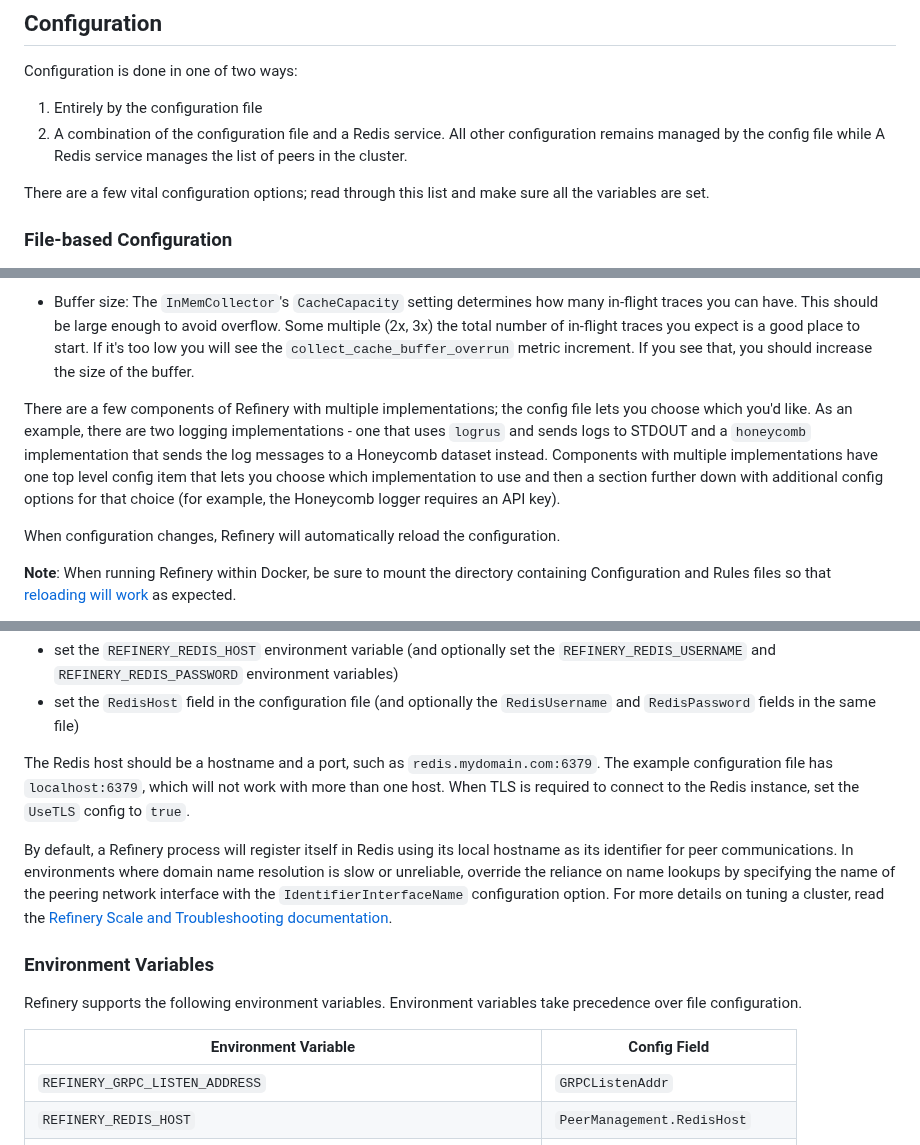
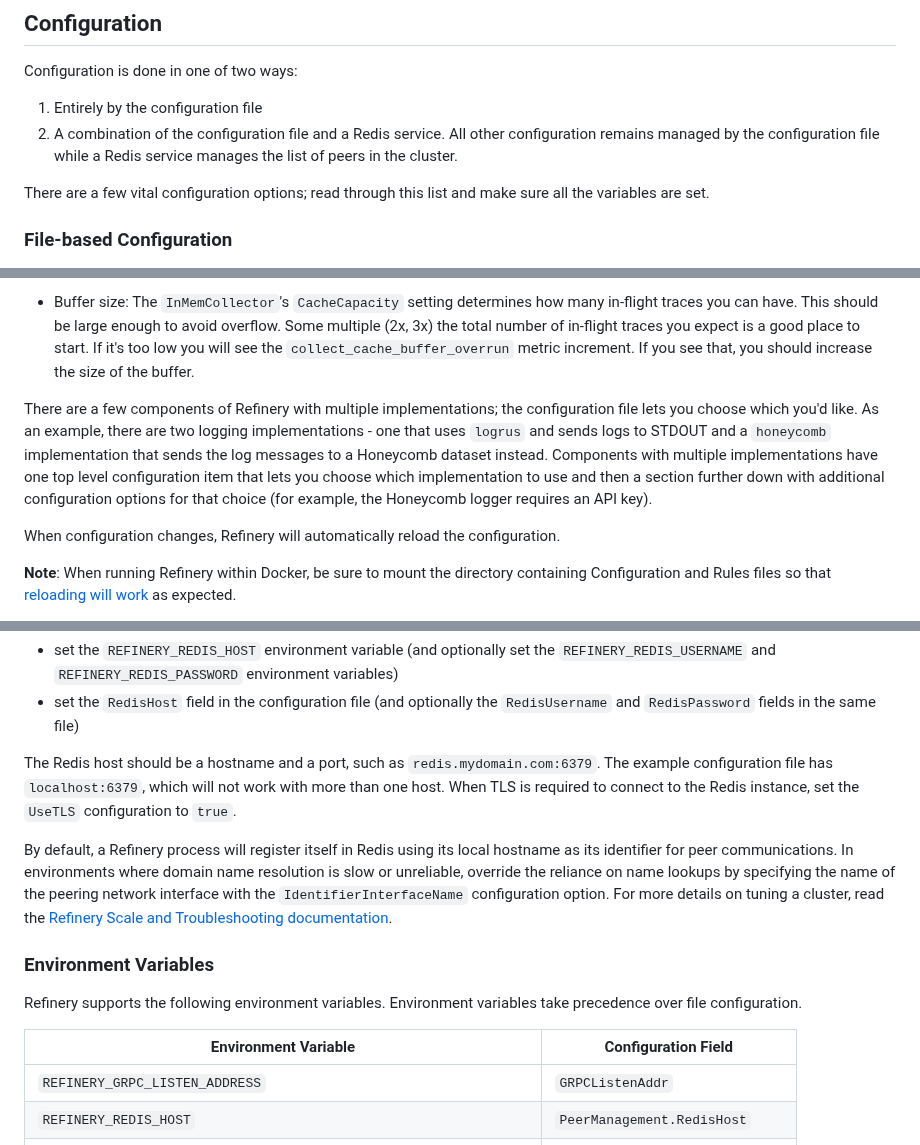
Before and after one commit to honeycombio/refinery, a Markdown page: README.md, 3 parts joined by grey strips. Drawn GitHub-style.

Commit message:
misc fixes
Signed-off-by: Mary Jinglewski <maryjinglewski@honeycomb.io>

```diff
--- a/README.md
+++ b/README.md
@@ -73,7 +73,7 @@ To install a specific version or override the default values, refer to [Refinery
 Configuration is done in one of two ways:
 
 1. Entirely by the configuration file
-1. A combination of the configuration file and a Redis service. All other configuration remains managed by the config file while A Redis service manages the list of peers in the cluster.
+1. A combination of the configuration file and a Redis service. All other configuration remains managed by the configuration file while a Redis service manages the list of peers in the cluster.
 
 There are a few vital configuration options; read through this list and make sure all the variables are set.
 
@@ -89,7 +89,7 @@ There are a few vital configuration options; read through this list and make sur
 
 - Buffer size: The `InMemCollector`'s `CacheCapacity` setting determines how many in-flight traces you can have. This should be large enough to avoid overflow. Some multiple (2x, 3x) the total number of in-flight traces you expect is a good place to start. If it's too low you will see the `collect_cache_buffer_overrun` metric increment. If you see that, you should increase the size of the buffer.
 
-There are a few components of Refinery with multiple implementations; the config file lets you choose which you'd like. As an example, there are two logging implementations - one that uses `logrus` and sends logs to STDOUT and a `honeycomb` implementation that sends the log messages to a Honeycomb dataset instead. Components with multiple implementations have one top level config item that lets you choose which implementation to use and then a section further down with additional config options for that choice (for example, the Honeycomb logger requires an API key).
+There are a few components of Refinery with multiple implementations; the configuration file lets you choose which you'd like. As an example, there are two logging implementations - one that uses `logrus` and sends logs to STDOUT and a `honeycomb` implementation that sends the log messages to a Honeycomb dataset instead. Components with multiple implementations have one top level configuration item that lets you choose which implementation to use and then a section further down with additional configuration options for that choice (for example, the Honeycomb logger requires an API key).
 
 When configuration changes, Refinery will automatically reload the configuration.
 
@@ -109,7 +109,7 @@ When launched in `redis-config` mode, Refinery needs a Redis host to use for man
 - set the `REFINERY_REDIS_HOST` environment variable (and optionally set the `REFINERY_REDIS_USERNAME` and `REFINERY_REDIS_PASSWORD` environment variables)
 - set the `RedisHost` field in the configuration file (and optionally the `RedisUsername` and `RedisPassword` fields in the same file)
 
-The Redis host should be a hostname and a port, such as `redis.mydomain.com:6379`. The example configuration file has `localhost:6379`, which will not work with more than one host. When TLS is required to connect to the Redis instance, set the `UseTLS` config to `true`.
+The Redis host should be a hostname and a port, such as `redis.mydomain.com:6379`. The example configuration file has `localhost:6379`, which will not work with more than one host. When TLS is required to connect to the Redis instance, set the `UseTLS` configuration to `true`.
 
 By default, a Refinery process will register itself in Redis using its local hostname as its identifier for peer communications.
 In environments where domain name resolution is slow or unreliable, override the reliance on name lookups by specifying the name of the peering network interface with the `IdentifierInterfaceName` configuration option.
@@ -117,9 +117,9 @@ For more details on tuning a cluster, read the [Refinery Scale and Troubleshooti
 
 ### Environment Variables
 
-Refinery supports the following environment variables.  Environment variables take precedence over file configuration.
+Refinery supports the following environment variables. Environment variables take precedence over file configuration.
 
-| Environment Variable                                              | Config Field                     |
+| Environment Variable                                              | Configuration Field              |
 |-------------------------------------------------------------------|----------------------------------|
 | `REFINERY_GRPC_LISTEN_ADDRESS`                                    | `GRPCListenAddr`                 |
 | `REFINERY_REDIS_HOST`                                             | `PeerManagement.RedisHost`       |
```
Also changed, not shown: other parts of README.md (+4 -6 lines).
